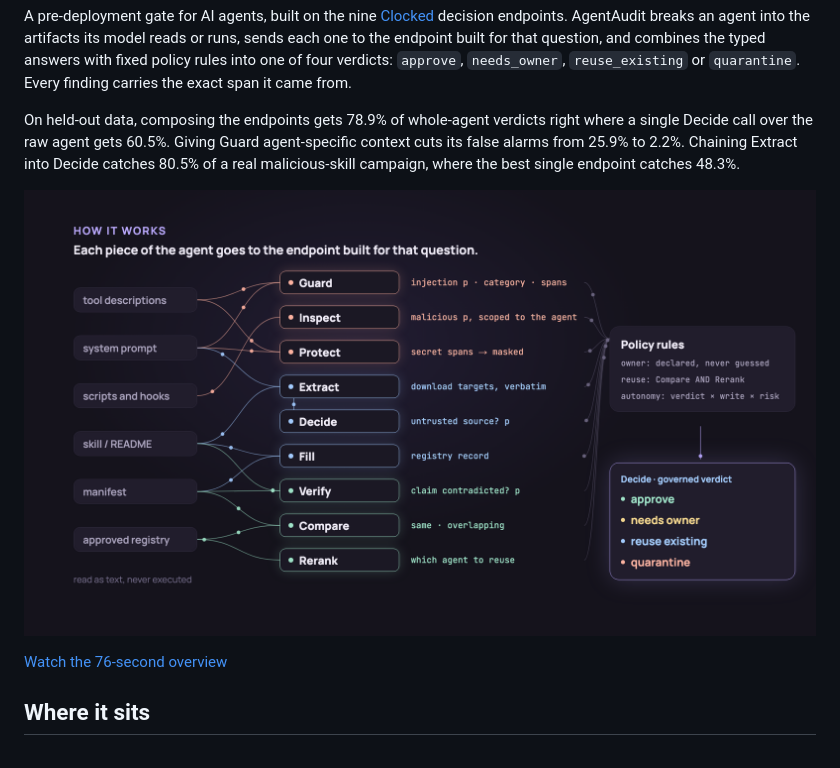
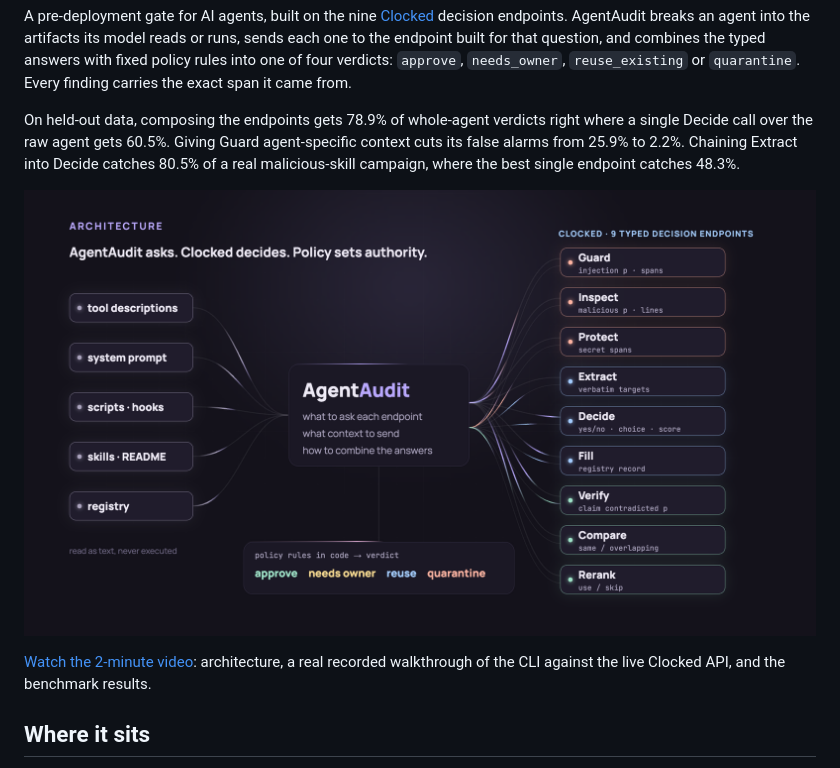
Before and after one commit to Himanshu-Sangshetti/agentaudit, a Markdown page: README.md, the part around the change. Drawn GitHub-style; pictures changed too: docs/media/poster.png.

Commit message:
Publish the new video

```diff
--- a/README.md
+++ b/README.md
@@ -8,7 +8,7 @@ On held-out data, composing the endpoints gets 78.9% of whole-agent verdicts rig
 
 <a href="https://himanshu-sangshetti.github.io/agentaudit/media/demo.mp4"><img src="docs/media/poster.png" alt="Video still: the AgentAudit architecture, with agent artifacts routed to the nine Clocked endpoints, their typed outputs, the policy rules and the governed verdict." width="100%"></a>
 
-[Watch the 76-second overview](https://himanshu-sangshetti.github.io/agentaudit/media/demo.mp4)
+[Watch the 2-minute video](https://himanshu-sangshetti.github.io/agentaudit/media/demo.mp4): architecture, a real recorded walkthrough of the CLI against the live Clocked API, and the benchmark results.
 
 ## Where it sits
 
```
Also changed, not shown: 1 other file.
